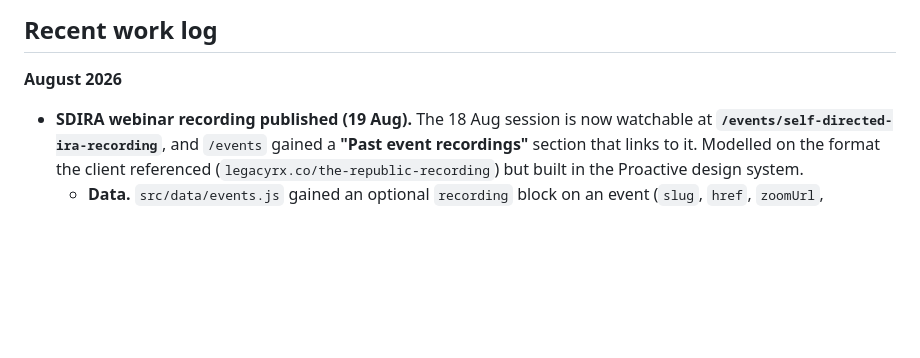
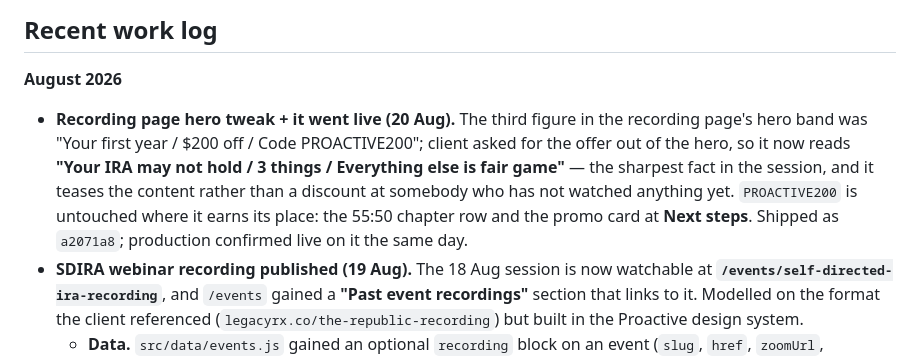
Before and after one commit to ProactiveFunds/Updated-PSBsite-10thavenue, a Markdown page: SUMMARY.md, the part around one of its changes. Drawn GitHub-style; blank space fills up the shorter version.

```diff
--- a/SUMMARY.md
+++ b/SUMMARY.md
@@ -102,6 +102,13 @@ Source of truth: **`../Proactive Realty Group - Property Information.xlsx`** (tw
 ## Recent work log
 
 **August 2026**
+- **Recording page hero tweak + it went live (20 Aug).** The third figure in the recording
+  page's hero band was "Your first year / $200 off / Code PROACTIVE200"; client asked for the
+  offer out of the hero, so it now reads **"Your IRA may not hold / 3 things / Everything else is
+  fair game"** — the sharpest fact in the session, and it teases the content rather than a
+  discount at somebody who has not watched anything yet. `PROACTIVE200` is untouched where it
+  earns its place: the 55:50 chapter row and the promo card at **Next steps**. Shipped as
+  `a2071a8`; production confirmed live on it the same day.
 - **SDIRA webinar recording published (19 Aug).** The 18 Aug session is now watchable at
   **`/events/self-directed-ira-recording`**, and `/events` gained a **"Past event recordings"**
   section that links to it. Modelled on the format the client referenced
```
Also changed, not shown: other parts of SUMMARY.md (+48 -16 lines).
